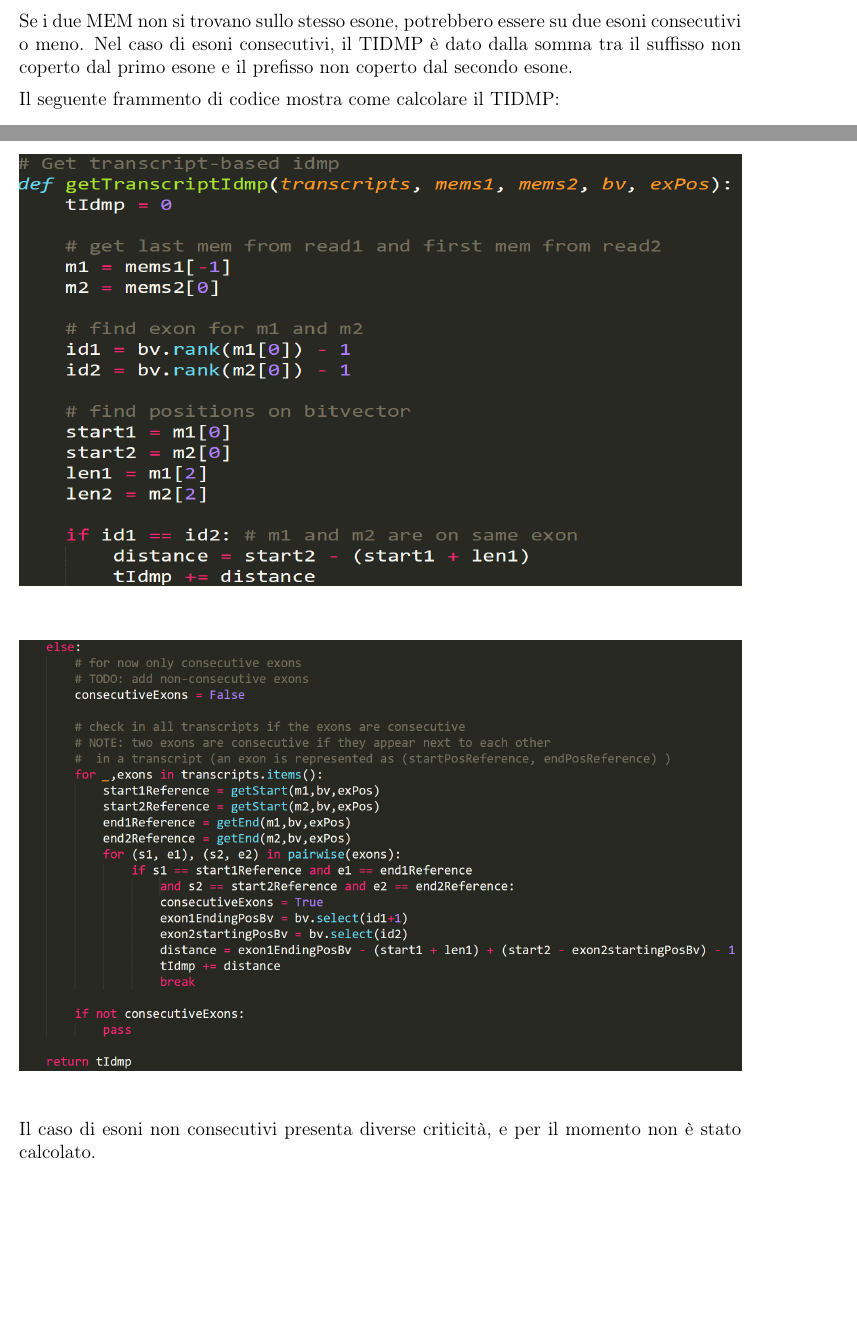
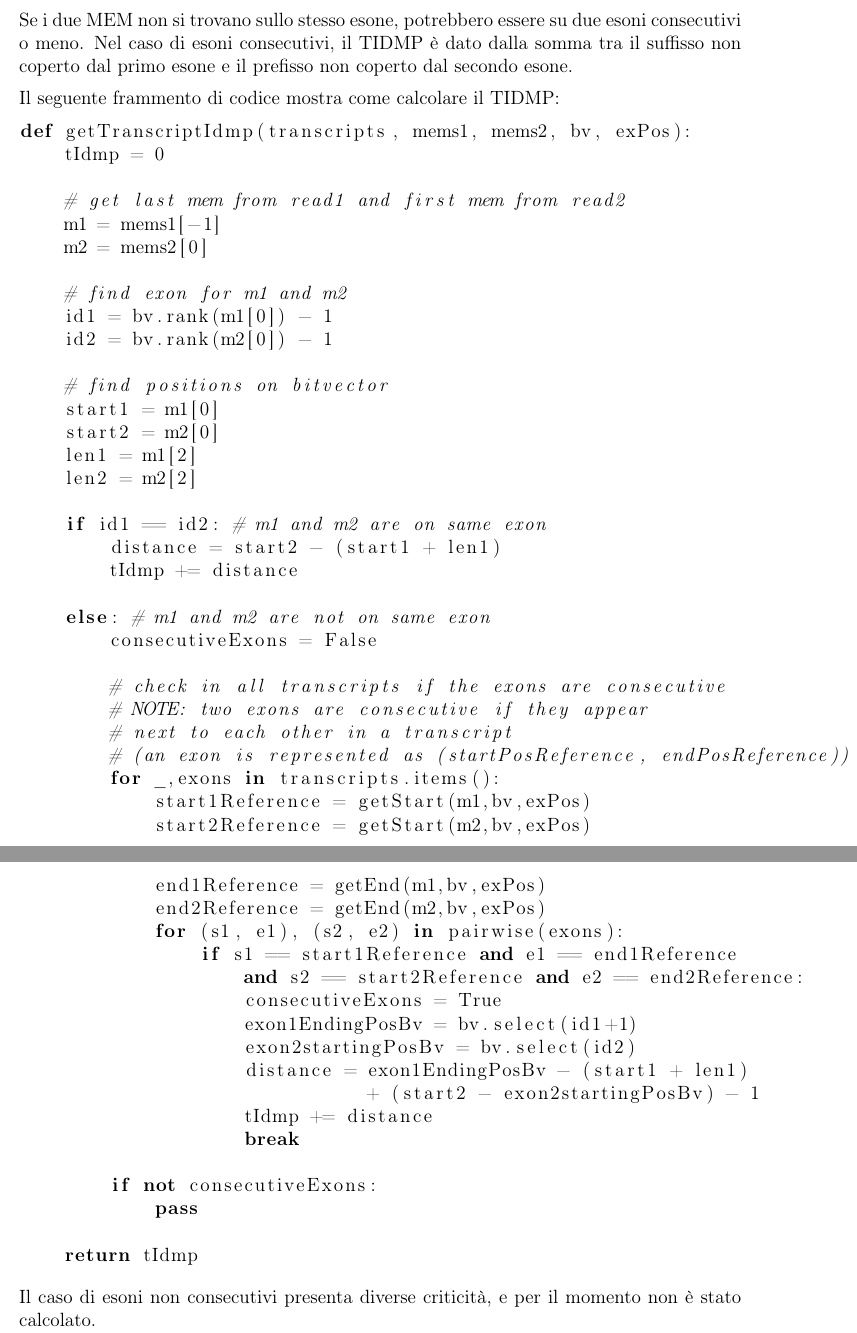
Before and after one commit to HopedWall/TesiTriennaleASGAL, a LaTeX paper (main.tex, which reads chapters/modificherilevazioneas.tex): two parts of pages 21 and 22 of 30, joined at a grey line, cut so that both start at the same text, the shorter picture padded with empty space. Compiled offline with pdfLaTeX.

Commit message:
Changed images ->listings

```diff
--- a/chapters/modificherilevazioneas.tex
+++ b/chapters/modificherilevazioneas.tex
@@ -88,19 +124,56 @@ Se i due MEM non si trovano sullo stesso esone, potrebbero essere su due esoni c
 
 Il seguente frammento di codice mostra come calcolare il TIDMP:
 
-\begin{figure}[h!]
-	\centering
-	\includegraphics[width=\linewidth, height=9.5cm]{images/gettIDMP1.png}
-  \label{fig:GettIDMP1}
-\end{figure}
+\begin{lstlisting}[language=Python]
+def getTranscriptIdmp(transcripts, mems1, mems2, bv, exPos):
+    tIdmp = 0
 
-\newpage
+    # get last mem from read1 and first mem from read2
+    m1 = mems1[-1]
+    m2 = mems2[0]
 
-\begin{figure}[h!]
-	\centering
-	\includegraphics[width=\linewidth, height=9.5cm]{images/gettIDMP2.png}
-  \label{fig:GettIDMP2}
-\end{figure}
+    # find exon for m1 and m2
+    id1 = bv.rank(m1[0]) - 1
+    id2 = bv.rank(m2[0]) - 1
+
+    # find positions on bitvector
+    start1 = m1[0]
+    start2 = m2[0]
+    len1 = m1[2]
+    len2 = m2[2]
+
+    if id1 == id2: # m1 and m2 are on same exon
+        distance = start2 - (start1 + len1)
+        tIdmp += distance
+
+    else: # m1 and m2 are not on same exon
+        consecutiveExons = False
+
+        # check in all transcripts if the exons are consecutive
+        # NOTE: two exons are consecutive if they appear
+        # next to each other in a transcript
+        # (an exon is represented as (startPosReference, endPosReference))
+        for _,exons in transcripts.items():
+            start1Reference = getStart(m1,bv,exPos)
+            start2Reference = getStart(m2,bv,exPos)
+            end1Reference = getEnd(m1,bv,exPos)
+            end2Reference = getEnd(m2,bv,exPos)
+            for (s1, e1), (s2, e2) in pairwise(exons):
+                if s1 == start1Reference and e1 == end1Reference
+                    and s2 == start2Reference and e2 == end2Reference:
+                    consecutiveExons = True
+                    exon1EndingPosBv = bv.select(id1+1)
+                    exon2startingPosBv = bv.select(id2)
+                    distance = exon1EndingPosBv - (start1 + len1)
+                               + (start2 - exon2startingPosBv) - 1
+                    tIdmp += distance
+                    break
+
+        if not consecutiveExons:
+            pass
+
+    return tIdmp
+\end{lstlisting}
 
 Il caso di esoni non consecutivi presenta diverse criticità, e per il momento non è stato calcolato.
 
--- a/main.tex
+++ b/main.tex
@@ -12,6 +12,7 @@
 \usepackage{float}
 \usepackage{appendix}
 \usepackage{listings}
+\usepackage{fancybox}
 
 \begin{document}
 	\pagenumbering{gobble}
```
Also changed, not shown: chapters/esempiofunzionamento.tex (+27 -6 lines), chapters/modificheformattazioneSAM.tex (+32 -5 lines), images/fileprodotti.png, main.pdf, chapters/modificherilevazioneas.tex (56 more changed lines).
